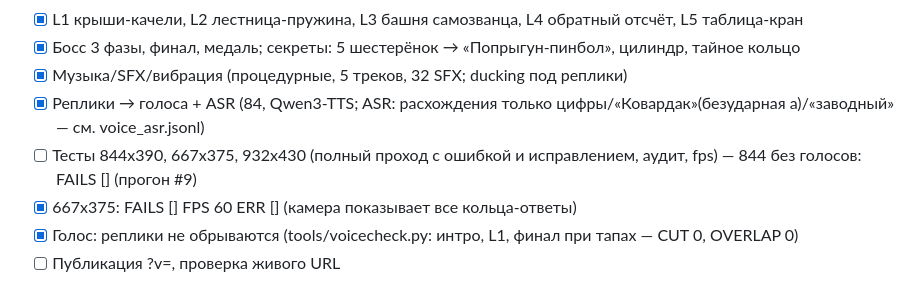
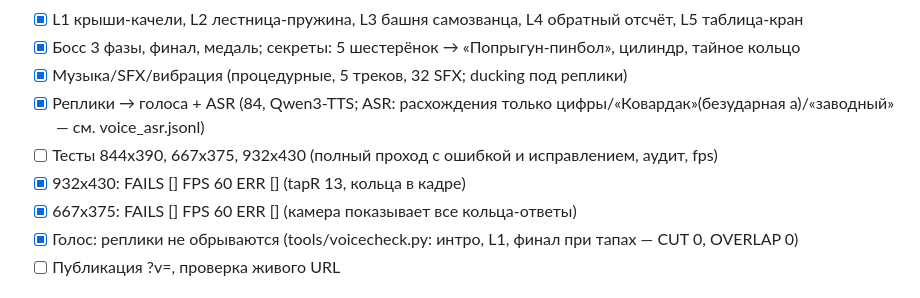
Before and after one commit to mboger777-arch/yarik-zavodnoy-gorod, a Markdown page: PROGRESS.md, the part around the change. Drawn GitHub-style.

Commit message:
932 pass

```diff
--- a/PROGRESS.md
+++ b/PROGRESS.md
@@ -21,7 +21,8 @@ CPU: рядом идёт сборка /workspace/lesson311 — не трогат
 - [x] Босс 3 фазы, финал, медаль; секреты: 5 шестерёнок → «Попрыгун-пинбол», цилиндр, тайное кольцо
 - [x] Музыка/SFX/вибрация (процедурные, 5 треков, 32 SFX; ducking под реплики)
 - [x] Реплики → голоса + ASR (84, Qwen3-TTS; ASR: расхождения только цифры/«Ковардак»(безударная а)/«заводный» — см. voice_asr.jsonl)
-- [ ] Тесты 844x390, 667x375, 932x430 (полный проход с ошибкой и исправлением, аудит, fps) — 844 без голосов: FAILS [] (прогон #9)
+- [ ] Тесты 844x390, 667x375, 932x430 (полный проход с ошибкой и исправлением, аудит, fps)
+- [x] 932x430: FAILS [] FPS 60 ERR [] (tapR 13, кольца в кадре)
 - [x] 667x375: FAILS [] FPS 60 ERR [] (камера показывает все кольца-ответы)
 - [x] Голос: реплики не обрываются (tools/voicecheck.py: интро, L1, финал при тапах — CUT 0, OVERLAP 0)
 - [ ] Публикация ?v=, проверка живого URL
```
